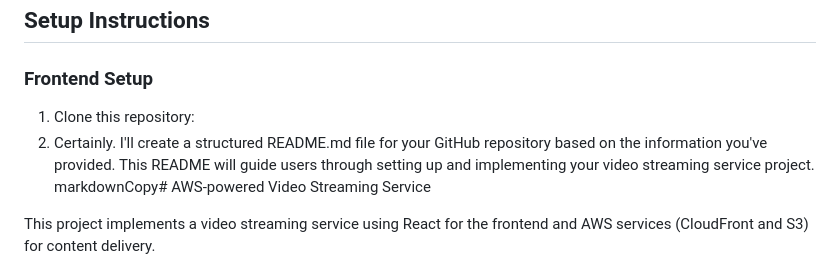
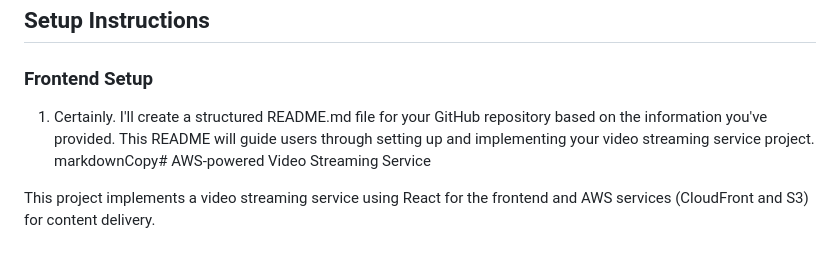
Before and after one commit to BhavaniPrasadBhavani/passionfruit_streaming_service, a Markdown page: README.md, the part around the change. Drawn GitHub-style.

```diff
--- a/README.md
+++ b/README.md
@@ -21,8 +21,8 @@ This project implements a video streaming service using React for the frontend a
 
 ### Frontend Setup
 
-1. Clone this repository:
-2. Certainly. I'll create a structured README.md file for your GitHub repository based on the information you've provided. This README will guide users through setting up and implementing your video streaming service project.
+
+1. Certainly. I'll create a structured README.md file for your GitHub repository based on the information you've provided. This README will guide users through setting up and implementing your video streaming service project.
 markdownCopy# AWS-powered Video Streaming Service
 
 This project implements a video streaming service using React for the frontend and AWS services (CloudFront and S3) for content delivery.
```
